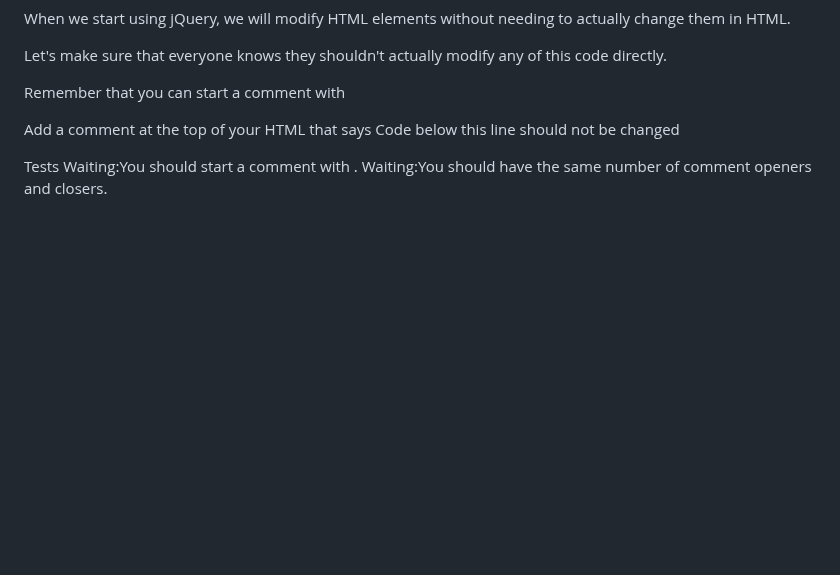
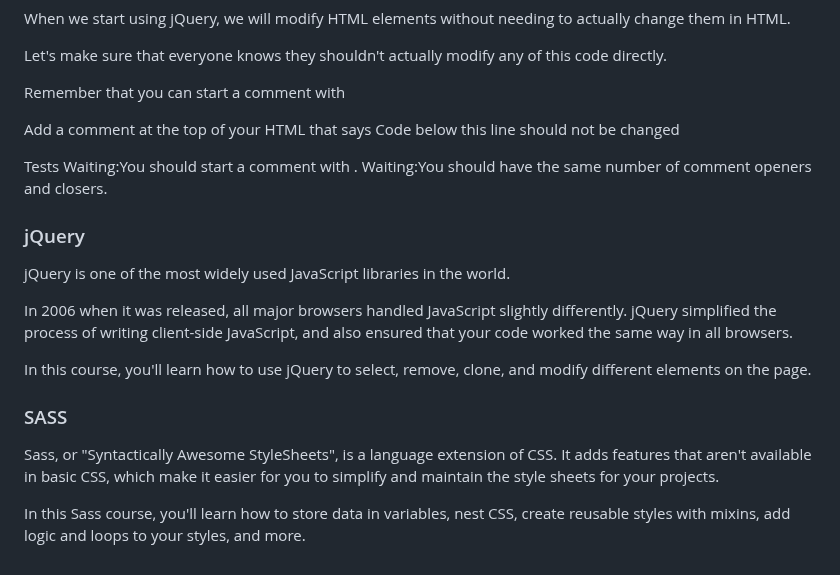
Before and after one commit to TracyChacon/Projects-freeCodeCamp.org, a Markdown page: reference.md, the part around the change. Drawn GitHub-style; blank space fills up the shorter version.

Commit message:
SASS - Introduction

```diff
--- a/reference.md
+++ b/reference.md
@@ -602,3 +602,17 @@ Waiting:You should start a comment with <!-- at the top of your HTML.
 Waiting:Your comment should have the text Code below this line should not be changed.
 Waiting:You should close your comment with -->.
 Waiting:You should have the same number of comment openers and closers.
+
+### jQuery
+
+jQuery is one of the most widely used JavaScript libraries in the world.
+
+In 2006 when it was released, all major browsers handled JavaScript slightly differently. jQuery simplified the process of writing client-side JavaScript, and also ensured that your code worked the same way in all browsers.
+
+In this course, you'll learn how to use jQuery to select, remove, clone, and modify different elements on the page.
+
+### SASS
+
+Sass, or "Syntactically Awesome StyleSheets", is a language extension of CSS. It adds features that aren't available in basic CSS, which make it easier for you to simplify and maintain the style sheets for your projects.
+
+In this Sass course, you'll learn how to store data in variables, nest CSS, create reusable styles with mixins, add logic and loops to your styles, and more.
```
